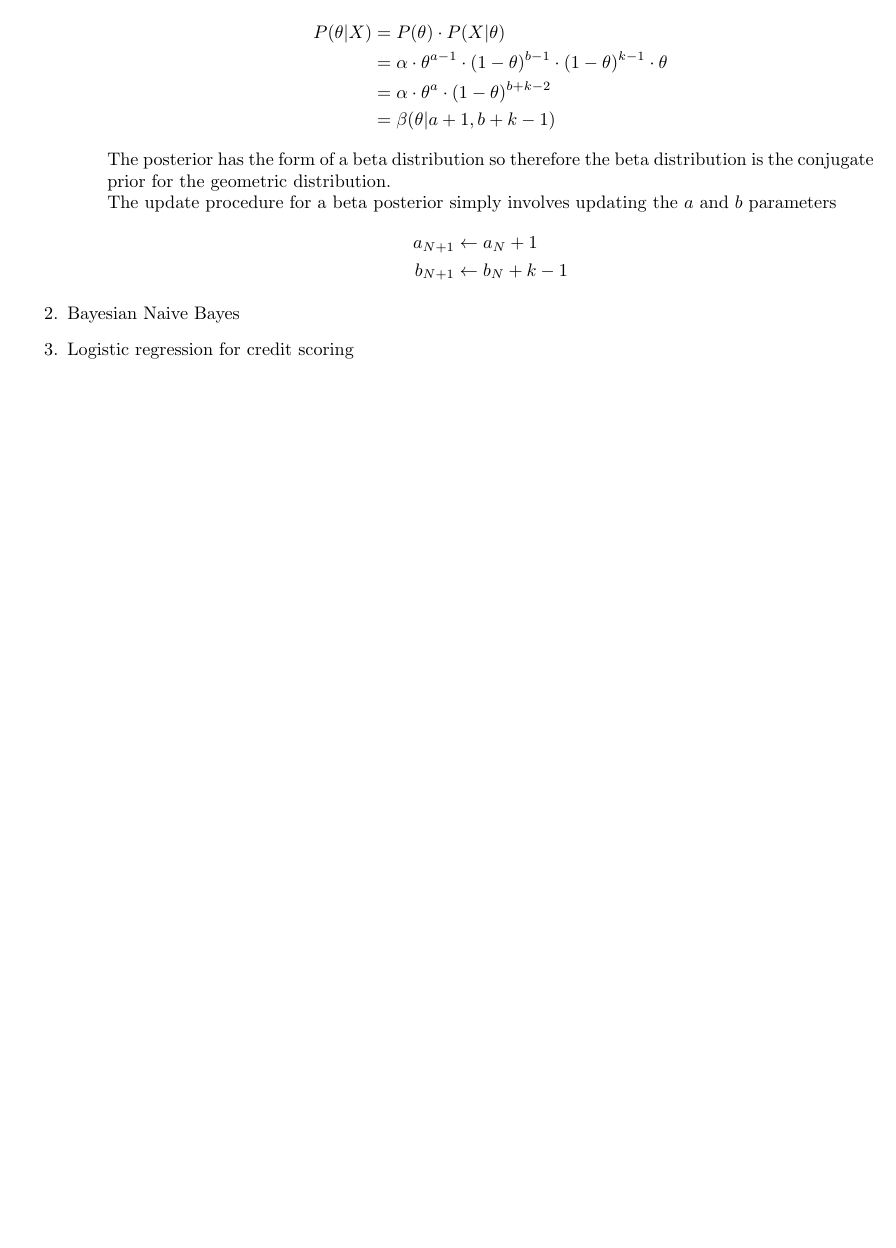
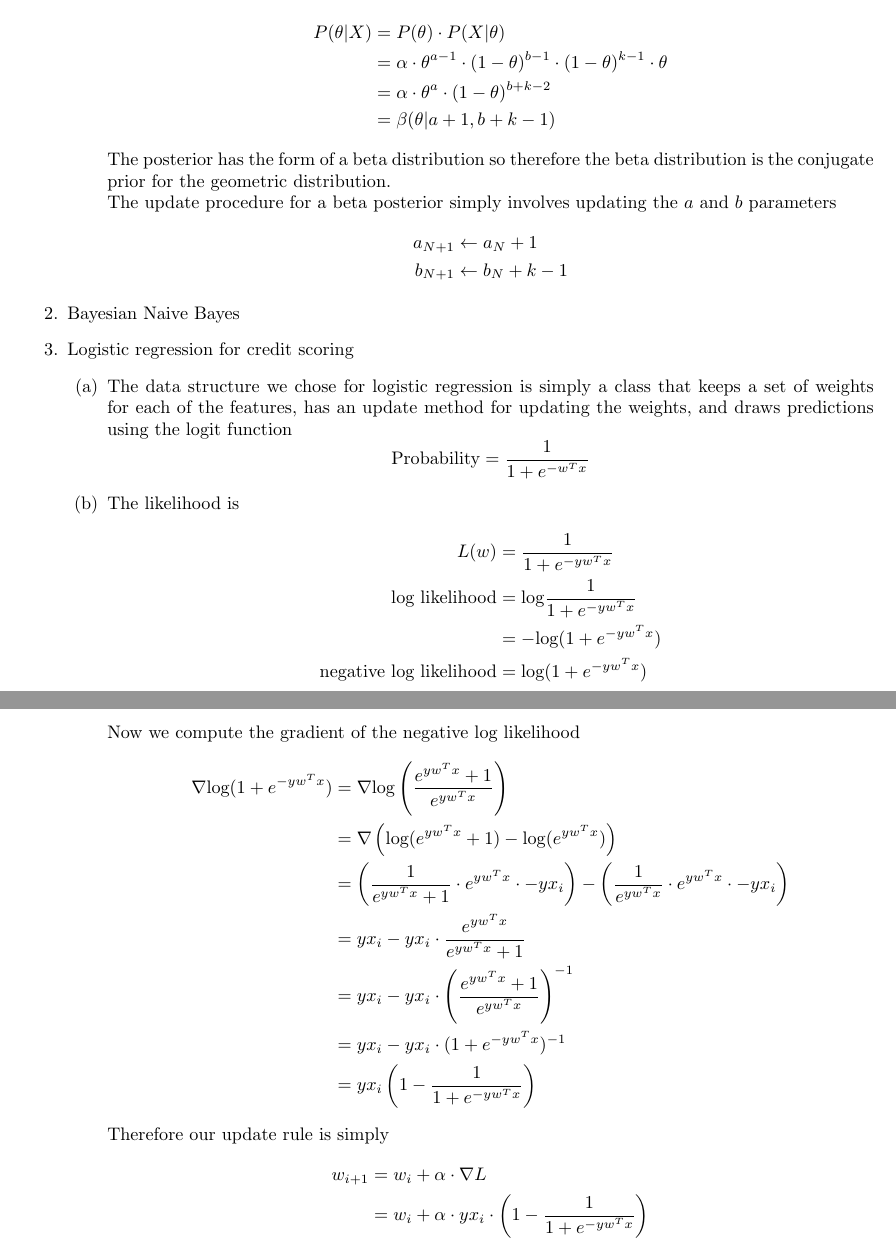
Before and after one commit to franklinhu/ml-fa2011, a LaTeX document (a5/a5.franklin.hu_sunil.pedapudi.tex): part of the page before the commit and two parts of pages 1 and 2 of 2 after it, the two joined at a grey line, cut so that both start at the same text, the shorter picture padded with empty space. Compiled offline with pdfLaTeX.

Commit message:
Add derivations for logit update and likelihood

```diff
--- a/a5/a5.franklin.hu_sunil.pedapudi.tex
+++ b/a5/a5.franklin.hu_sunil.pedapudi.tex
@@ -43,5 +43,51 @@ Assignment 5 \\
         \end{enumerate}
     \item Bayesian Naive Bayes % 2
     \item Logistic regression for credit scoring % 3
+        \begin{enumerate}
+            \item % 3a
+                The data structure we chose for logistic regression is
+                simply a class that keeps a set of weights for each of the
+                features, has an update method for updating the weights,
+                and draws predictions using the logit function
+                \begin{equation*}
+                    \text{Probability} = \frac{1}{1 + e^{-w^Tx}}
+                \end{equation*}
+            \item % 3b
+                The likelihood is
+                \begin{align*}
+                    L(w)
+                        &= \frac{1}{1 + e^{-yw^Tx}} \\
+                    \text{log likelihood}
+                        &= \text{log}\frac{1}{1 + e^{-yw^Tx}} \\
+                        &= -\text{log} (1 + e^{-yw^Tx}) \\
+                    \text{negative log likelihood}
+                        &= \text{log} (1 + e^{-yw^Tx})
+                \end{align*}
+                Now we compute the gradient of the negative log likelihood
+                \begin{align*}
+                    \nabla \text{log} (1 + e^{-yw^Tx})
+                        &= \nabla \text{log} \left( \frac{e^{yw^Tx} + 1}
+                            {e^{yw^Tx}} \right) \\
+                        &= \nabla \left( \text{log}(e^{yw^Tx} + 1) -
+                            \text{log}(e^{yw^Tx}) \right) \\
+                        &= \left( \frac{1}{e^{yw^Tx} + 1} \cdot e^{yw^Tx}
+                            \cdot -yx_i \right) - \left(
+                            \frac{1}{e^{yw^Tx}} \cdot e^{yw^Tx} \cdot
+                            -yx_i \right) \\
+                        &= yx_i - yx_i \cdot \frac{e^{yw^Tx}}
+                            {e^{yw^Tx}+1} \\
+                        &= yx_i - yx_i \cdot \left( \frac{e^{yw^Tx}+1}
+                            {e^{yw^Tx}} \right)^{-1} \\
+                        &= yx_i - yx_i \cdot (1 + e^{-yw^Tx})^{-1} \\
+                        &= yx_i \left( 1 - \frac{1}{1 + e^{-yw^Tx}} \right)
+                \end{align*}
+                Therefore our update rule is simply
+                \begin{align*}
+                    w_{i+1}
+                        &= w_i + \alpha \cdot \nabla L \\
+                        &= w_i + \alpha \cdot yx_i \cdot \left( 1 -
+                            \frac{1}{1 + e^{-yw^Tx}} \right)
+                \end{align*}
+        \end{enumerate}
 \end{enumerate}
 \end{document}
```
Also changed, not shown: a5/a5.franklin.hu_sunil.pedapudi.pdf.
